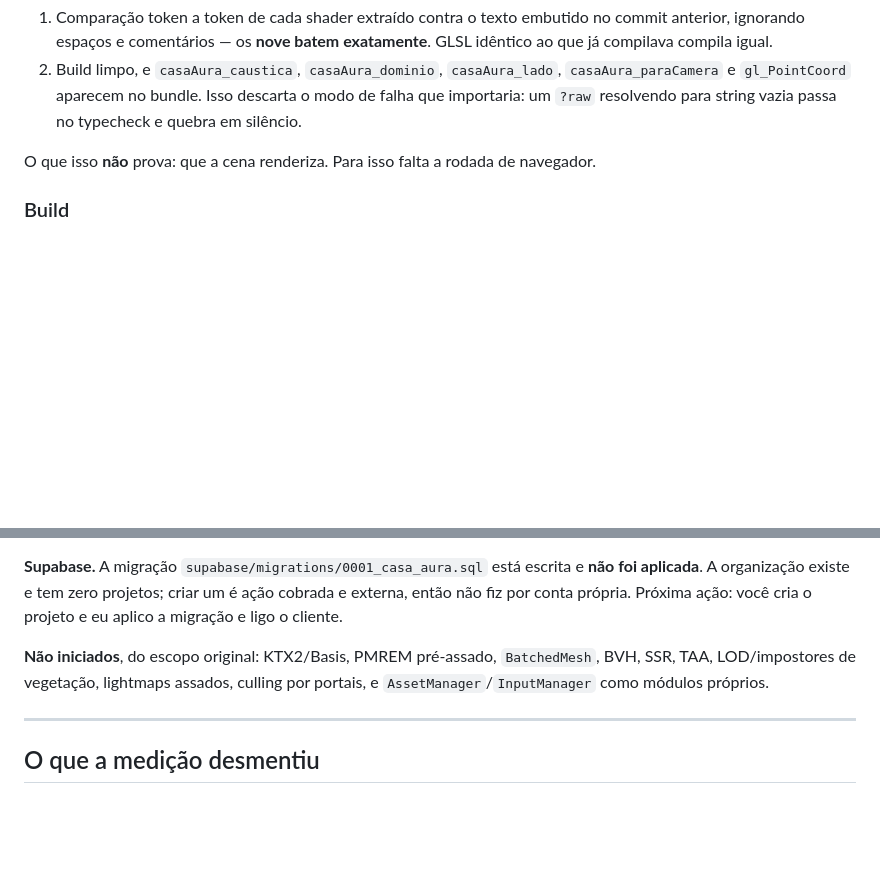
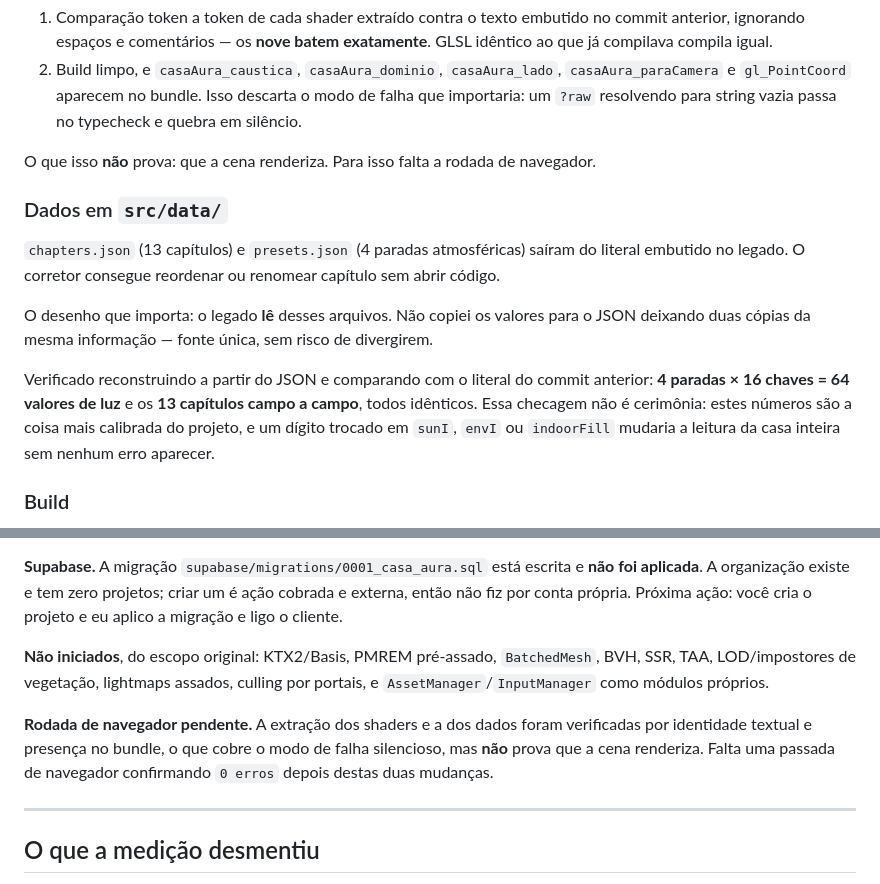
Before and after one commit to thiaguin777-del/Thiagoapps, a Markdown page: casa-aura-ultra/RELATORIO.md, 2 parts joined by grey strips. GitHub-like rendering; blank space fills up the shorter version.

Commit message:
Relatorio: dados em src/data/ e a rodada de navegador que falta
Co-Authored-By: Claude Opus 5 <noreply@anthropic.com>
Claude-Session: https://claude.ai/code/session_012kEvTEfeJYRpJURKMhdzWF

```diff
--- a/casa-aura-ultra/RELATORIO.md
+++ b/casa-aura-ultra/RELATORIO.md
@@ -200,6 +200,22 @@ etapa), por dois caminhos que juntos cobrem o risco real:
 O que isso **não** prova: que a cena renderiza. Para isso falta a rodada
 de navegador.
 
+### Dados em `src/data/`
+`chapters.json` (13 capítulos) e `presets.json` (4 paradas atmosféricas)
+saíram do literal embutido no legado. O corretor consegue reordenar ou
+renomear capítulo sem abrir código.
+
+O desenho que importa: o legado **lê** desses arquivos. Não copiei os
+valores para o JSON deixando duas cópias da mesma informação — fonte
+única, sem risco de divergirem.
+
+Verificado reconstruindo a partir do JSON e comparando com o literal do
+commit anterior: **4 paradas × 16 chaves = 64 valores de luz** e os **13
+capítulos campo a campo**, todos idênticos. Essa checagem não é
+cerimônia: estes números são a coisa mais calibrada do projeto, e um
+dígito trocado em `sunI`, `envI` ou `indoorFill` mudaria a leitura da
+casa inteira sem nenhum erro aparecer.
+
 ### Build
 `vite build` limpo. Caminho crítico: **11,8 kB de entrada + 16,7 kB de
 CSS**. `three.js` (346 kB gzip), a cena, GSAP e Howler ficam todos fora
@@ -248,6 +264,12 @@ Próxima ação: você cria o projeto e eu aplico a migração e ligo o cliente.
 assados, culling por portais, e `AssetManager`/`InputManager` como
 módulos próprios.
 
+**Rodada de navegador pendente.** A extração dos shaders e a dos dados
+foram verificadas por identidade textual e presença no bundle, o que
+cobre o modo de falha silencioso, mas **não** prova que a cena renderiza.
+Falta uma passada de navegador confirmando `0 erros` depois destas duas
+mudanças.
+
 ---
 
 ## O que a medição desmentiu
```
